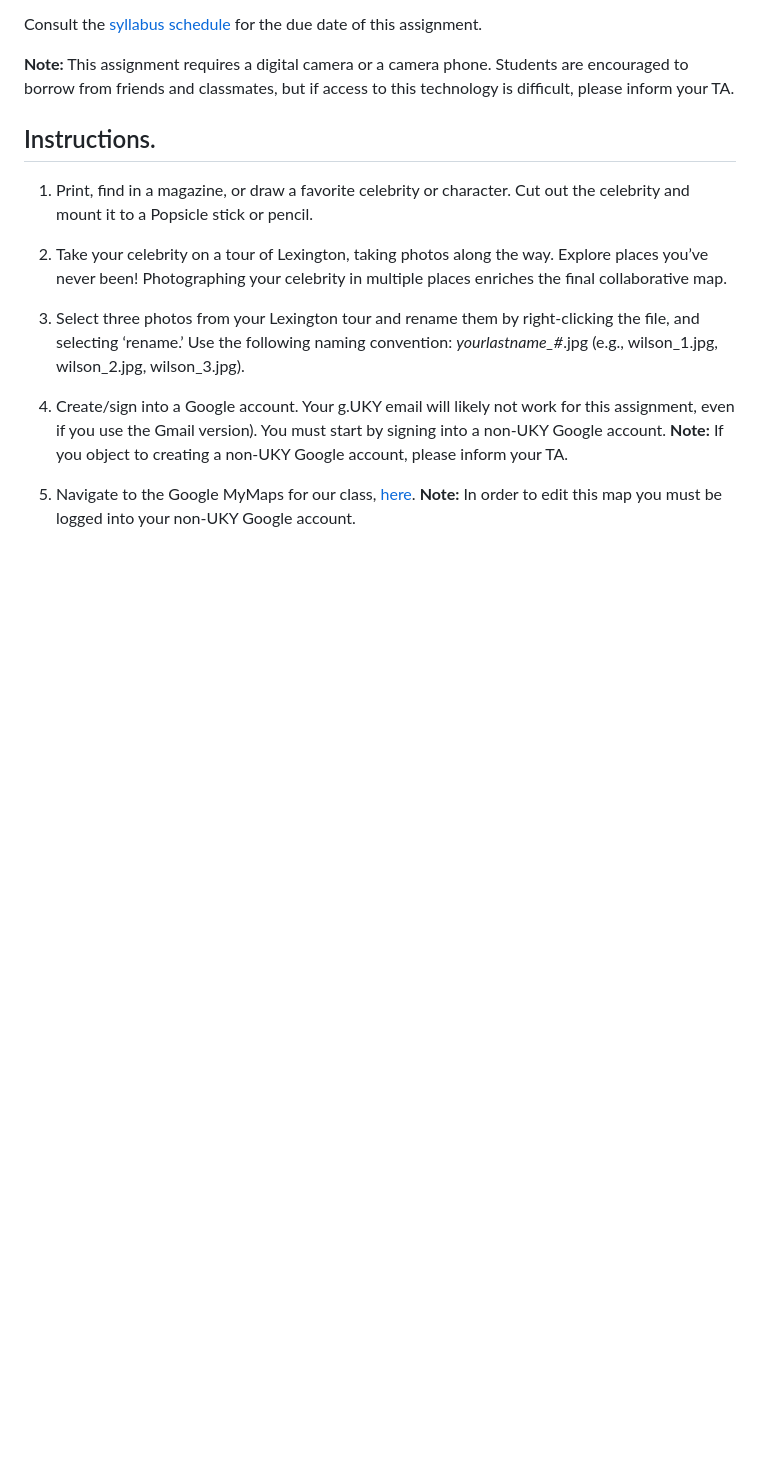
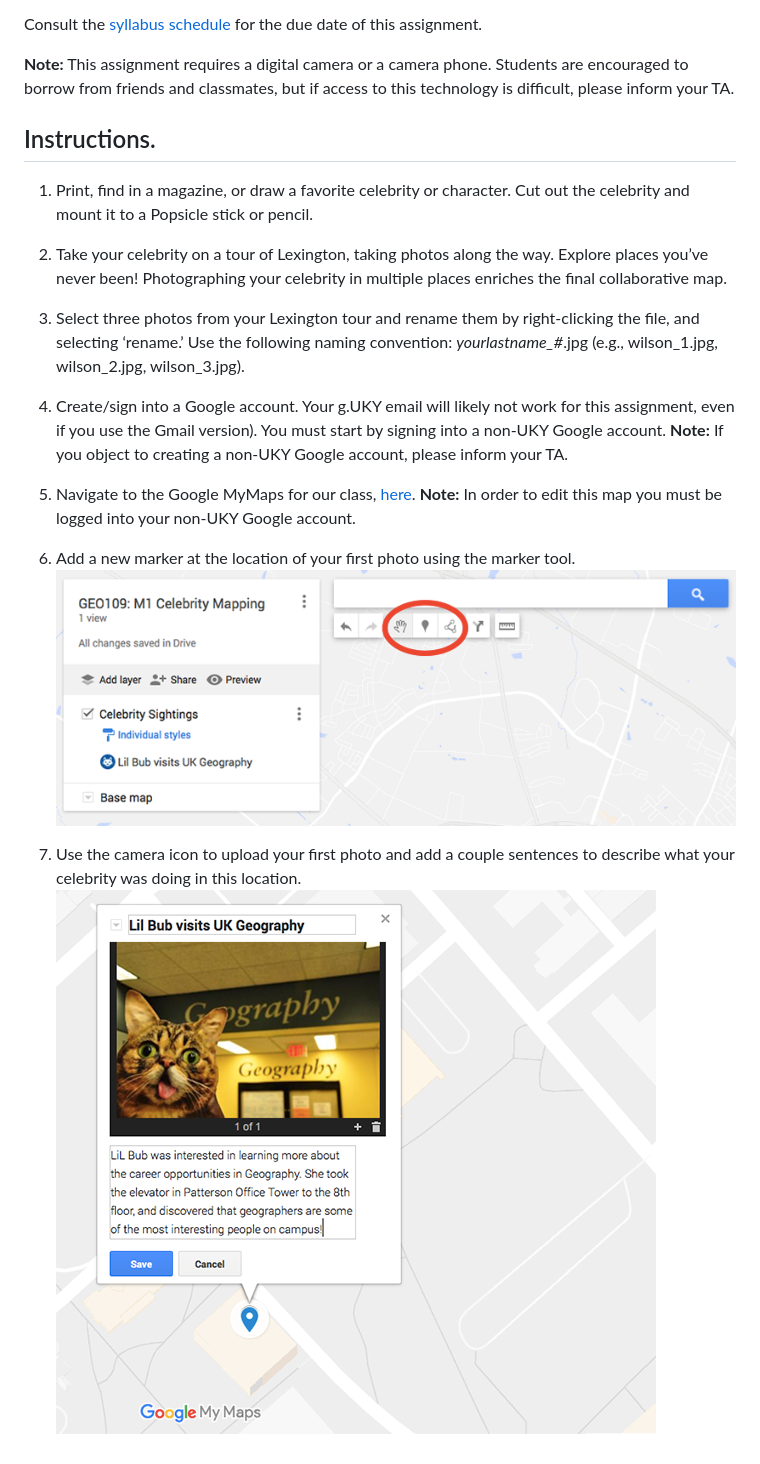
Before and after one commit to wilsonism/geo109, a Markdown page: mapping-1/mapping-1-instructions.md, the part around the change. Rendered like a GitHub page; pictures changed too: mapping-1/assets/images/googlemymaps-add-image.png (added), mapping-1/assets/images/googlemymaps-add-marker.png (added); blank space fills up the shorter version.

Commit message:
add instructions

```diff
--- a/mapping-1/mapping-1-instructions.md
+++ b/mapping-1/mapping-1-instructions.md
@@ -27,3 +27,7 @@ by right-clicking the file, and selecting ‘rename.’ Use the following naming
 4. Create/sign into a Google account. Your g.UKY email will likely not work for this assignment, even if you use the Gmail version). You must start by signing into a non-UKY Google account. **Note:** If you object to creating a non-UKY Google account, please inform your TA.
 
 5. Navigate to the Google MyMaps for our class, [here](https://drive.google.com/open?id=1yE3DQCQvpT6YlbqdeQX6xj0jo7tmA_Wu&usp=sharing). **Note:** In order to edit this map you must be logged into your non-UKY Google account.
+
+6. Add a new marker at the location of your first photo using the marker tool.<br>![Google MyMaps Marker](assets/images/googlemymaps-add-marker.png)
+
+7. Use the camera icon to upload your first photo and add a couple sentences to describe what your celebrity was doing in this location.<br> ![Google MyMaps Add Photo and Narrative](assets/images/googlemymaps-add-image.png)
```
